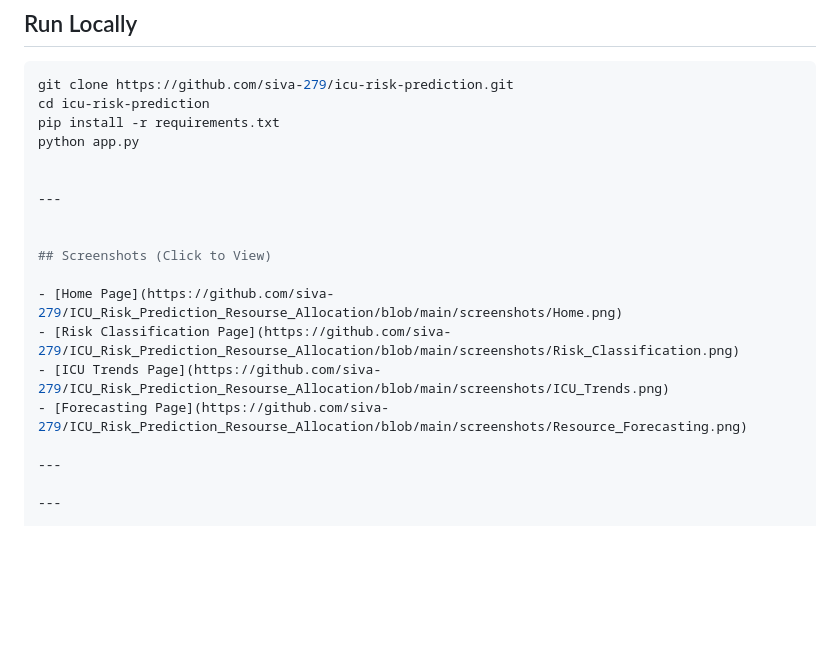
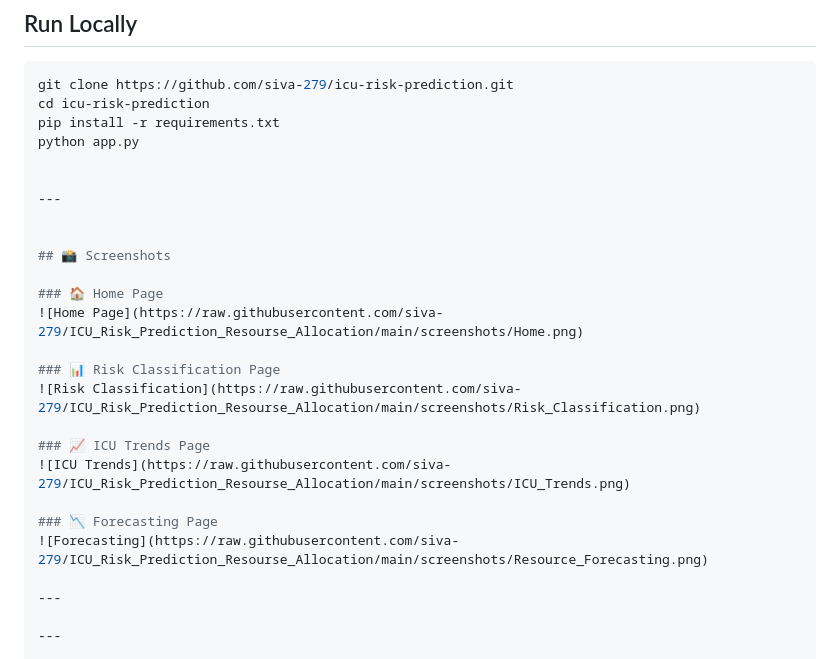
Before and after one commit to siva-279/ICU_Risk_Prediction_Resourse_Allocation, a Markdown page: README.md, the part around the change. GitHub-like rendering; blank space fills up the shorter version.

```diff
--- a/README.md
+++ b/README.md
@@ -113,12 +113,19 @@ python app.py
 ---
 
 
-## Screenshots (Click to View)
+## 📸 Screenshots
 
-- [Home Page](https://github.com/siva-279/ICU_Risk_Prediction_Resourse_Allocation/blob/main/screenshots/Home.png)
-- [Risk Classification Page](https://github.com/siva-279/ICU_Risk_Prediction_Resourse_Allocation/blob/main/screenshots/Risk_Classification.png)
-- [ICU Trends Page](https://github.com/siva-279/ICU_Risk_Prediction_Resourse_Allocation/blob/main/screenshots/ICU_Trends.png)
-- [Forecasting Page](https://github.com/siva-279/ICU_Risk_Prediction_Resourse_Allocation/blob/main/screenshots/Resource_Forecasting.png)
+### 🏠 Home Page
+![Home Page](https://raw.githubusercontent.com/siva-279/ICU_Risk_Prediction_Resourse_Allocation/main/screenshots/Home.png)
+
+### 📊 Risk Classification Page
+![Risk Classification](https://raw.githubusercontent.com/siva-279/ICU_Risk_Prediction_Resourse_Allocation/main/screenshots/Risk_Classification.png)
+
+### 📈 ICU Trends Page
+![ICU Trends](https://raw.githubusercontent.com/siva-279/ICU_Risk_Prediction_Resourse_Allocation/main/screenshots/ICU_Trends.png)
+
+### 📉 Forecasting Page
+![Forecasting](https://raw.githubusercontent.com/siva-279/ICU_Risk_Prediction_Resourse_Allocation/main/screenshots/Resource_Forecasting.png)
 
 ---
 
```
